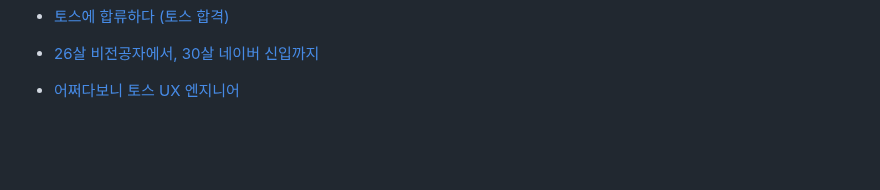
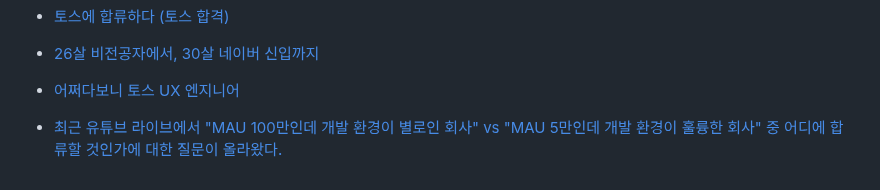
Before and after one commit to LimMinKyo/TIL, a Markdown page: Career/README.md, the part around the change. GitHub-like rendering; blank space fills up the shorter version.

Commit message:
Upload TIL

```diff
--- a/Career/README.md
+++ b/Career/README.md
@@ -79,3 +79,5 @@
 - [26살 비전공자에서, 30살 네이버 신입까지](https://velog.io/@dyddn2015/25살-비전공자에서-30살-네이버-신입까지)
 
 - [어쩌다보니 토스 UX 엔지니어](https://velog.io/@brince/어쩌다보니-토스-UX-엔지니어)
+
+- [최근 유튜브 라이브에서 "MAU 100만인데 개발 환경이 별로인 회사" vs "MAU 5만인데 개발 환경이 훌륭한 회사" 중 어디에 합류할 것인가에 대한 질문이 올라왔다.](https://www.linkedin.com/posts/동욱-이-575160177_최근-유튜브-라이브에서-mau-100만인데-개발-환경이-별로인-회사-vs-activity-7328684714137935872-BX4S/?utm_medium=ios_app&rcm=ACoAAEzJhX0BTm-uOxZECtNEUOF7ammBP7Opd90&utm_source=social_share_send&utm_campaign=share_via)
```
